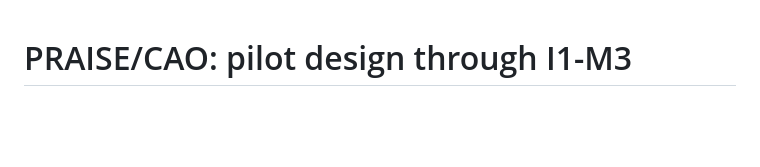
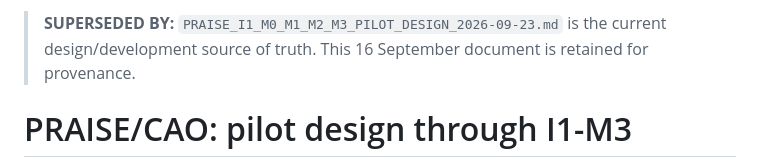
Before and after one commit to ildefons/praise-cao-sim, a Markdown page: first_science/PRAISE_I1_M0_M1_M2_M3_PILOT_DESIGN_2026-09-16.md, the part around the change. Rendered like a GitHub page; blank space fills up the shorter version.

Commit message:
Mark September 16 pilot design as superseded

```diff
--- a/first_science/PRAISE_I1_M0_M1_M2_M3_PILOT_DESIGN_2026-09-16.md
+++ b/first_science/PRAISE_I1_M0_M1_M2_M3_PILOT_DESIGN_2026-09-16.md
@@ -1,3 +1,5 @@
+> **SUPERSEDED BY:** `PRAISE_I1_M0_M1_M2_M3_PILOT_DESIGN_2026-09-23.md` is the current design/development source of truth. This 16 September document is retained for provenance.
+
 # PRAISE/CAO: pilot design through I1-M3
 
 **Status:** current pilot-program design source of truth. Phase 1 v2, rho-conditioned I1, M0, M1-v2, and the M2 joint-ensemble method are frozen. G0 is retrospective diagnostic evidence; G1 is retained as a prospective stress test. Final M2 validation is reopened for a Step-0-calibrated G2 condition before M3 begins.
```
